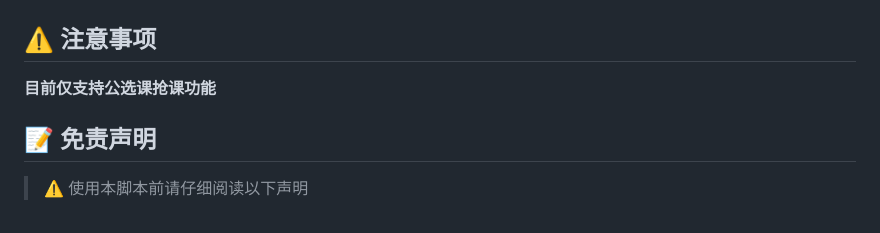
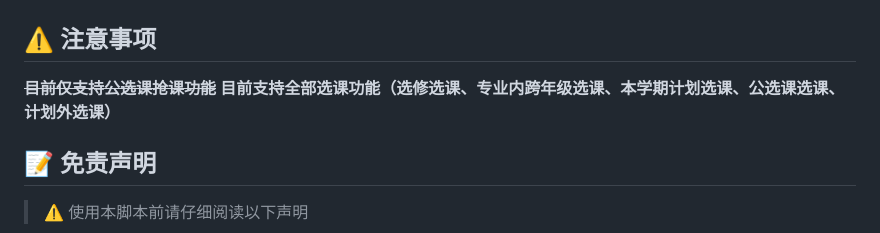
Before and after one commit to W1ndys/QFNUCourseSelector, a Markdown page: README.md, the part around the change. Rendered like a GitHub page.

Commit message:
docs: 更新 README 支持的选课功能范围
- 移除仅支持公选课的限制说明
- 新增对全部选课功能的支持描述
- 包括选修选课、专业内跨年级选课、本学期计划选课、公选课选课和计划外选课

```diff
--- a/README.md
+++ b/README.md
@@ -18,7 +18,8 @@
 
 ## ⚠️ 注意事项
 
-**目前仅支持公选课抢课功能**
+~~**目前仅支持公选课抢课功能**~~
+**目前支持全部选课功能（选修选课、专业内跨年级选课、本学期计划选课、公选课选课、计划外选课）**
 
 ## 📝 免责声明
 
```
